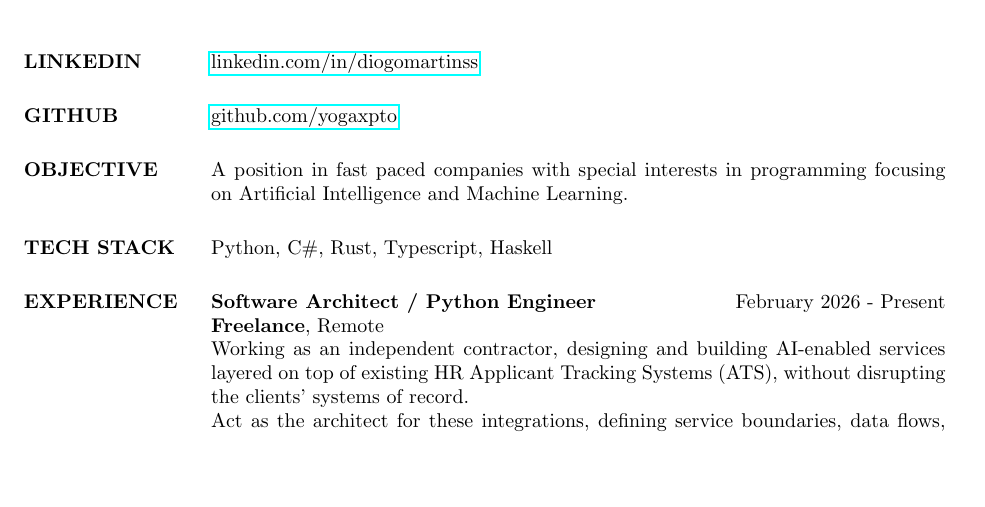
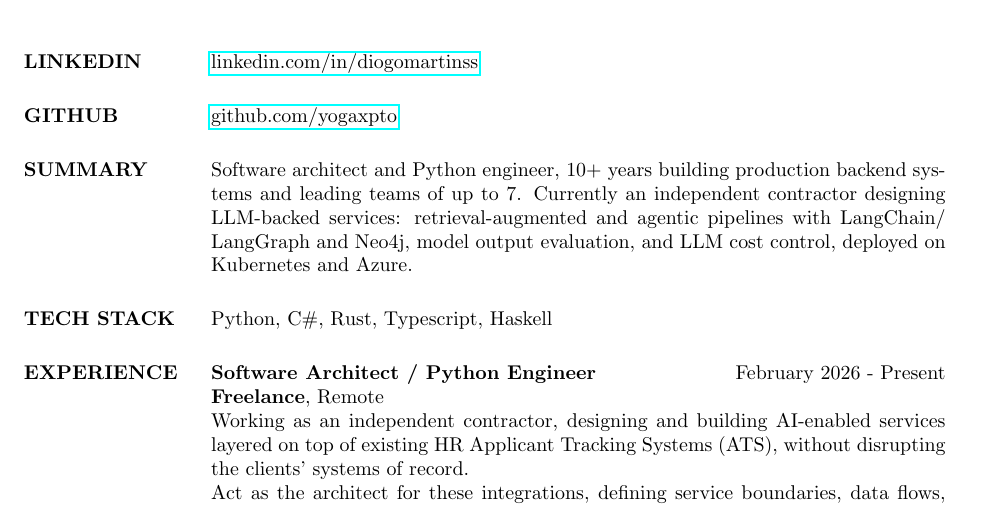
Before and after one commit to yogaxpto/cv, a LaTeX CV (cv_latex.tex): part of page 1 of 3 before the commit and part of page 1 of 4 after it, cut so that both start at the same text, the shorter picture padded with empty space. Compiled offline with pdfLaTeX.

Commit message:
restructure CV summary

```diff
--- a/cv_latex.tex
+++ b/cv_latex.tex
@@ -71,12 +71,12 @@
     \href{https://github.com/yogaxpto}{github.com/yogaxpto}
 
     %----------------------------------------------------------------------------------------
-    %	OBJECTIVE SECTION
+    %	SUMMARY SECTION
     %----------------------------------------------------------------------------------------
 
-    \section{OBJECTIVE}
+    \section{SUMMARY}
 
-    A position in fast paced companies with special interests in programming focusing on Artificial Intelligence and Machine Learning.
+    Software architect and Python engineer, 10+ years building production backend systems and leading teams of up to 7. Currently an independent contractor designing LLM-backed services: retrieval-augmented and agentic pipelines with LangChain\slash LangGraph and Neo4j, model output evaluation, and LLM cost control, deployed on Kubernetes and Azure.
 
 
     %----------------------------------------------------------------------------------------
```
